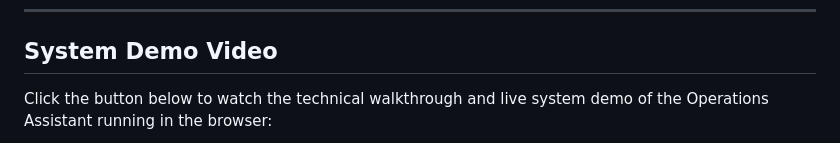
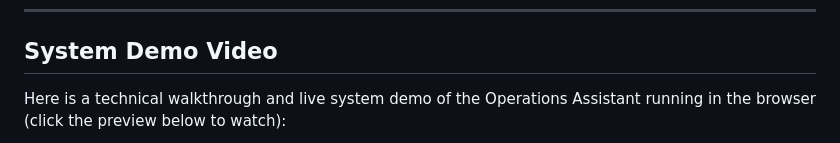
Before and after one commit to anirudhkrishnatreya/operations-MCP-W-14, a Markdown page: README.md, the part around one of its changes. GitHub-like rendering.

Commit message:
Commit #29: Embed animated Loom GIF in README.md

```diff
--- a/README.md
+++ b/README.md
@@ -26,5 +26,5 @@ This system replaces manual operational lookups with an automated agent workflow
 
 ## System Demo Video
 
-Click the button below to watch the technical walkthrough and live system demo of the Operations Assistant running in the browser:
+Here is a technical walkthrough and live system demo of the Operations Assistant running in the browser (click the preview below to watch):
 
```
Also changed, not shown: other parts of README.md (+1 -1 lines).
